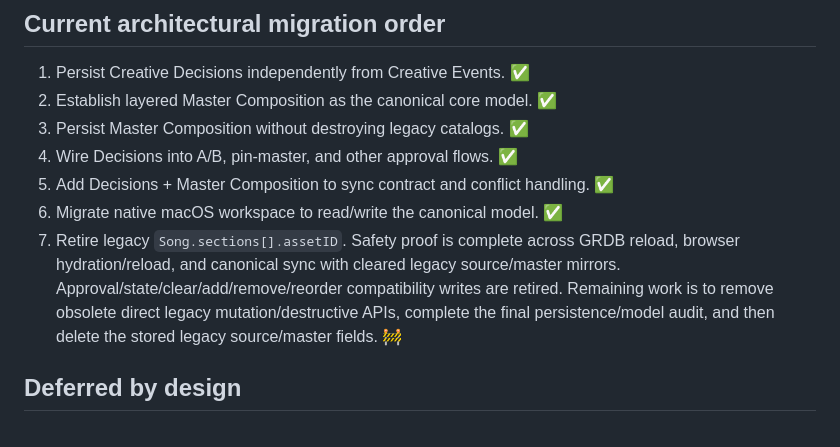
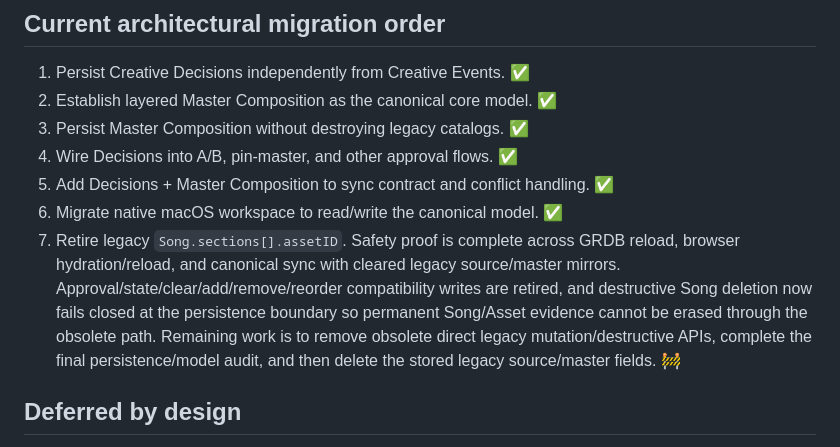
Before and after one commit to astickleyid/artist-os, a Markdown page: Docs/VISION.md, the part around the change. Drawn GitHub-style.

Commit message:
Document fail-closed Song deletion migration status

```diff
--- a/Docs/VISION.md
+++ b/Docs/VISION.md
@@ -75,7 +75,7 @@ Architecture per owner decision: one Worker (worker/src/index.js) in front of D1
 4. Wire Decisions into A/B, pin-master, and other approval flows. ✅
 5. Add Decisions + Master Composition to sync contract and conflict handling. ✅
 6. Migrate native macOS workspace to read/write the canonical model. ✅
-7. Retire legacy `Song.sections[].assetID`. Safety proof is complete across GRDB reload, browser hydration/reload, and canonical sync with cleared legacy source/master mirrors. Approval/state/clear/add/remove/reorder compatibility writes are retired. Remaining work is to remove obsolete direct legacy mutation/destructive APIs, complete the final persistence/model audit, and then delete the stored legacy source/master fields. 🚧
+7. Retire legacy `Song.sections[].assetID`. Safety proof is complete across GRDB reload, browser hydration/reload, and canonical sync with cleared legacy source/master mirrors. Approval/state/clear/add/remove/reorder compatibility writes are retired, and destructive Song deletion now fails closed at the persistence boundary so permanent Song/Asset evidence cannot be erased through the obsolete path. Remaining work is to remove obsolete direct legacy mutation/destructive APIs, complete the final persistence/model audit, and then delete the stored legacy source/master fields. 🚧
 
 ## Deferred by design
 Batch DSP variant generation · collaboration · predictive career modeling.
```
